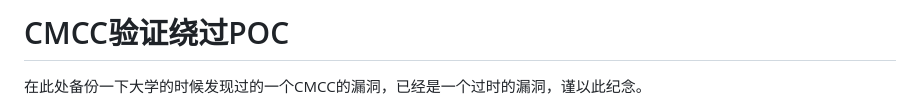
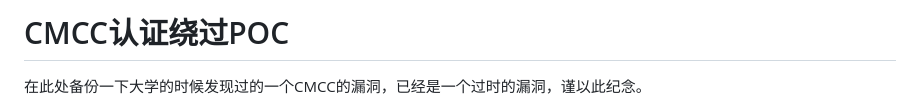
Before and after one commit to wireless-sec/cmcc-bypass-poc, a Markdown page: README.md, the part around the change. Drawn GitHub-style.

```diff
--- a/README.md
+++ b/README.md
@@ -1,4 +1,4 @@
-# CMCC验证绕过POC
+# CMCC认证绕过POC
 
 在此处备份一下大学的时候发现过的一个CMCC的漏洞，已经是一个过时的漏洞，谨以此纪念。
 
```
